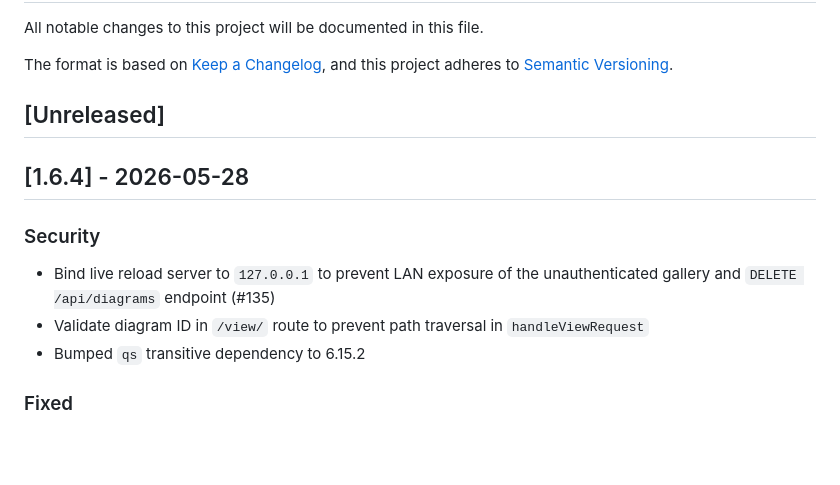
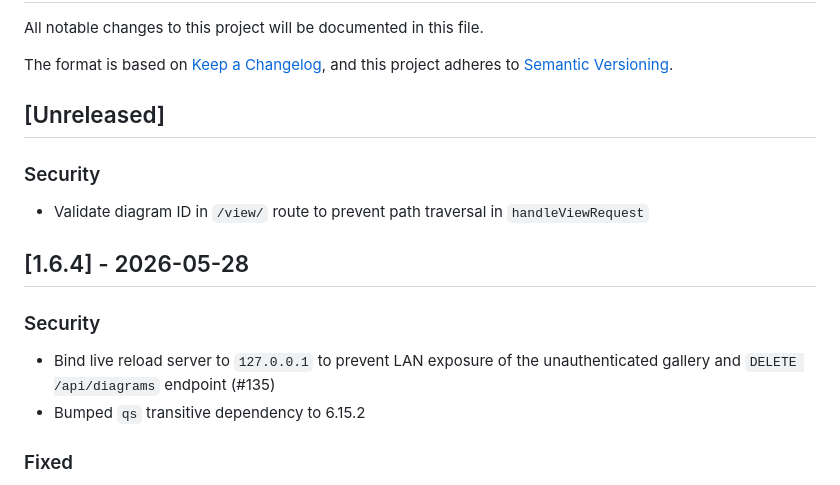
Before and after one commit to veelenga/claude-mermaid, a Markdown page: CHANGELOG.md, the part around the change. Rendered like a GitHub page; blank space fills up the shorter version.

Commit message:
docs(changelog): move /view path traversal fix to Unreleased

```diff
--- a/CHANGELOG.md
+++ b/CHANGELOG.md
@@ -7,12 +7,15 @@ and this project adheres to [Semantic Versioning](https://semver.org/spec/v2.0.0
 
 ## [Unreleased]
 
+### Security
+
+- Validate diagram ID in `/view/` route to prevent path traversal in `handleViewRequest`
+
 ## [1.6.4] - 2026-05-28
 
 ### Security
 
 - Bind live reload server to `127.0.0.1` to prevent LAN exposure of the unauthenticated gallery and `DELETE /api/diagrams` endpoint (#135)
-- Validate diagram ID in `/view/` route to prevent path traversal in `handleViewRequest`
 - Bumped `qs` transitive dependency to 6.15.2
 
 ### Fixed
```
